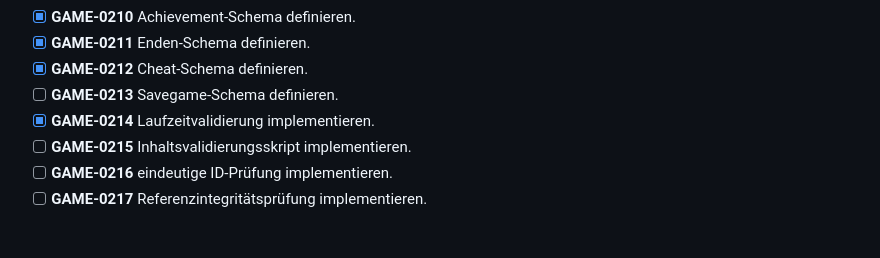
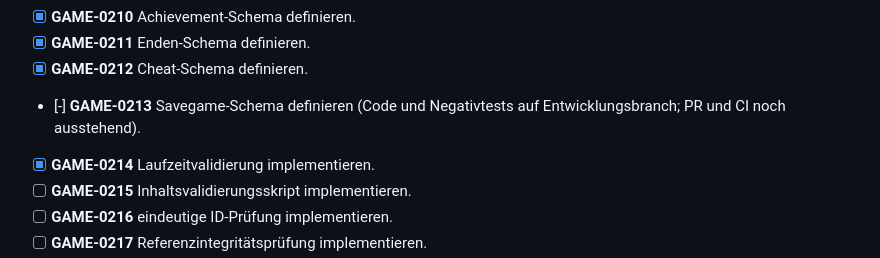
Before and after one commit to provoware/GAME_HTML_2026, a Markdown page: TODO.md, the part around the change. GitHub-like rendering; blank space fills up the shorter version.

```diff
--- a/TODO.md
+++ b/TODO.md
@@ -67,7 +67,7 @@
 - [x] **GAME-0210** Achievement-Schema definieren.
 - [x] **GAME-0211** Enden-Schema definieren.
 - [x] **GAME-0212** Cheat-Schema definieren.
-- [ ] **GAME-0213** Savegame-Schema definieren.
+- [-] **GAME-0213** Savegame-Schema definieren (Code und Negativtests auf Entwicklungsbranch; PR und CI noch ausstehend).
 - [x] **GAME-0214** Laufzeitvalidierung implementieren.
 - [ ] **GAME-0215** Inhaltsvalidierungsskript implementieren.
 - [ ] **GAME-0216** eindeutige ID-Prüfung implementieren.
```
Also changed, not shown: CHANGELOG.md (+2 -0 lines), README.md (+13 -0 lines).
